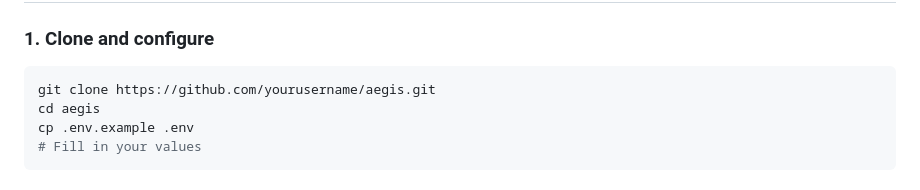
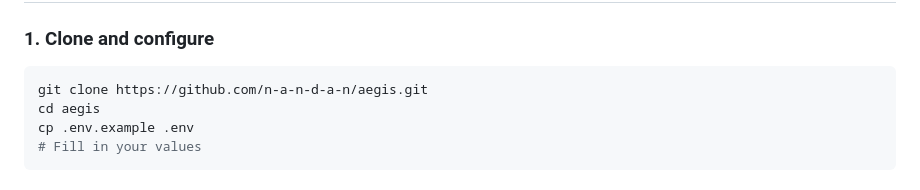
Before and after one commit to n-a-n-d-a-n/aegis, a Markdown page: README.md, the part around the change. Rendered like a GitHub page.

````diff
--- a/README.md
+++ b/README.md
@@ -61,7 +61,7 @@ Decryption  → Offline only, journalist's air-gapped machine
 ### 1. Clone and configure
 
 ```bash
-git clone https://github.com/yourusername/aegis.git
+git clone https://github.com/n-a-n-d-a-n/aegis.git
 cd aegis
 cp .env.example .env
 # Fill in your values
````
